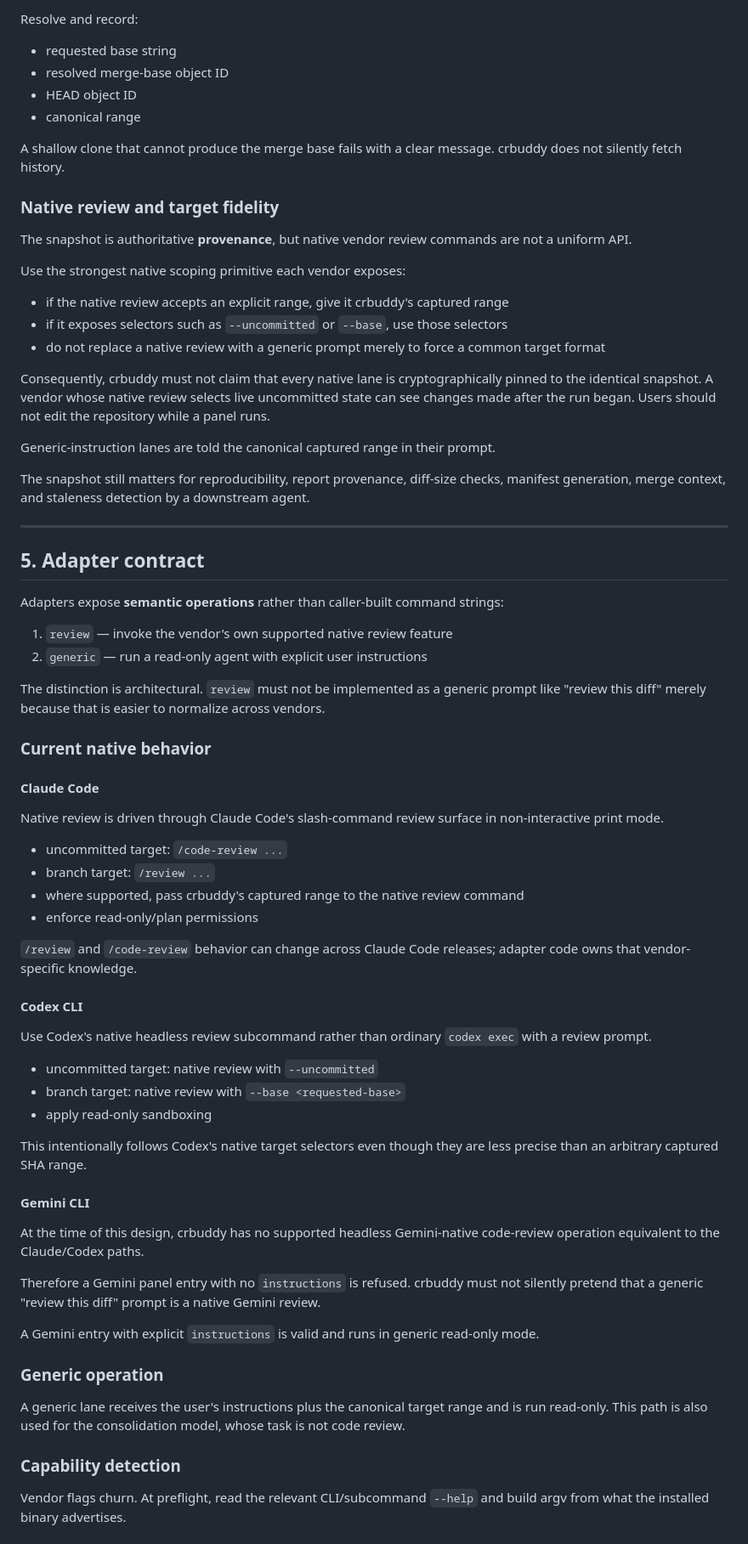
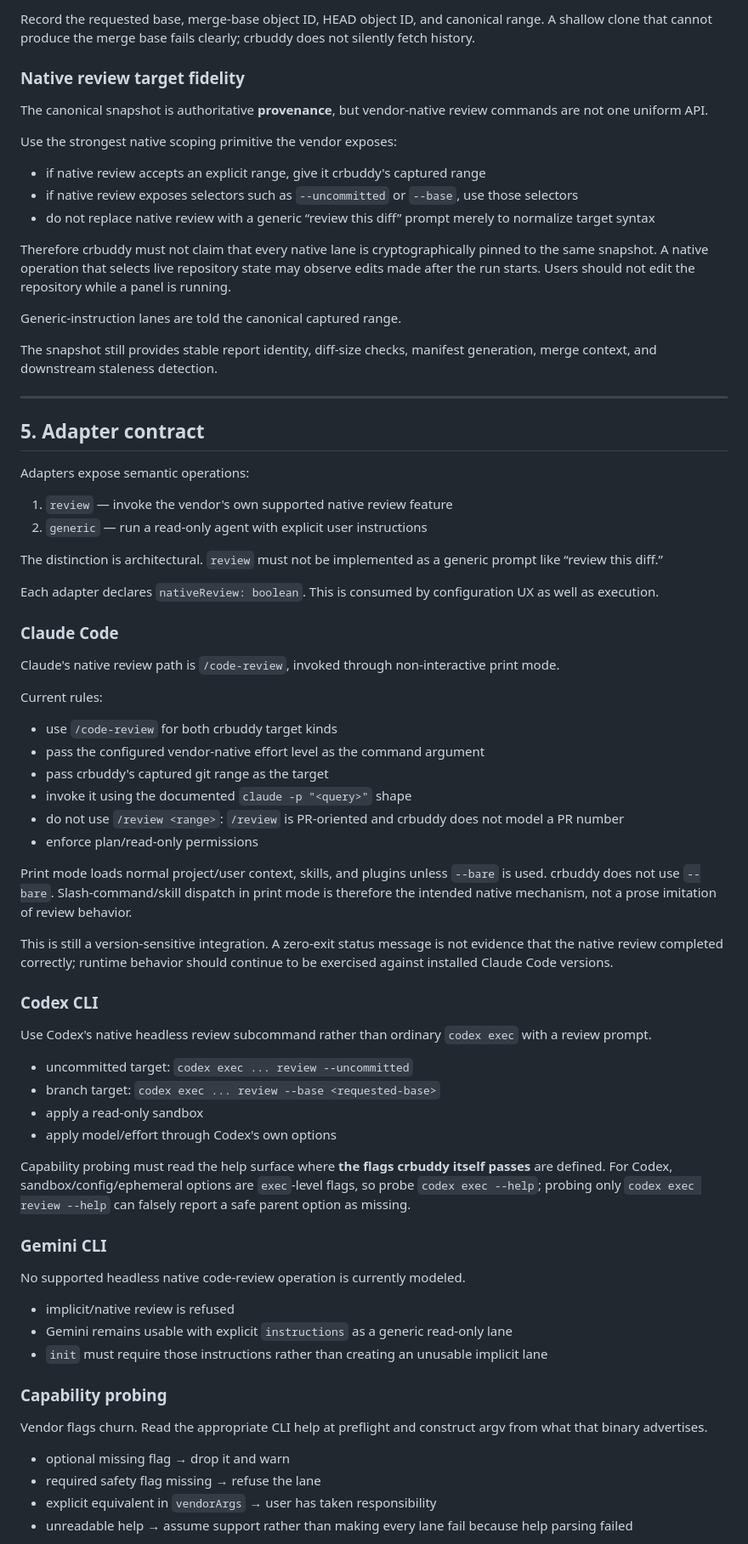
Before and after one commit to cozuya/crbuddy, a Markdown page: DESIGN.md, the part around one of its changes. Shown at 85% size. Rendered like a GitHub page.

Commit message:
Align design with corrected native review adapters

```diff
--- a/DESIGN.md
+++ b/DESIGN.md
@@ -185,90 +134,77 @@ requested base ref.
 
-Resolve and record:
+Record the requested base, merge-base object ID, HEAD object ID, and canonical range. A shallow clone that cannot produce the merge base fails clearly; crbuddy does not silently fetch history.
 
-- requested base string
-- resolved merge-base object ID
-- HEAD object ID
-- canonical range
+### Native review target fidelity
 
-A shallow clone that cannot produce the merge base fails with a clear message. crbuddy does
-not silently fetch history.
+The canonical snapshot is authoritative **provenance**, but vendor-native review commands are not one uniform API.
 
-### Native review and target fidelity
+Use the strongest native scoping primitive the vendor exposes:
 
-The snapshot is authoritative **provenance**, but native vendor review commands are not a
-uniform API.
+- if native review accepts an explicit range, give it crbuddy's captured range
+- if native review exposes selectors such as `--uncommitted` or `--base`, use those selectors
+- do not replace native review with a generic “review this diff” prompt merely to normalize target syntax
 
-Use the strongest native scoping primitive each vendor exposes:
+Therefore crbuddy must not claim that every native lane is cryptographically pinned to the same snapshot. A native operation that selects live repository state may observe edits made after the run starts. Users should not edit the repository while a panel is running.
 
-- if the native review accepts an explicit range, give it crbuddy's captured range
-- if it exposes selectors such as `--uncommitted` or `--base`, use those selectors
-- do not replace a native review with a generic prompt merely to force a common target format
+Generic-instruction lanes are told the canonical captured range.
 
-Consequently, crbuddy must not claim that every native lane is cryptographically pinned to
-the identical snapshot. A vendor whose native review selects live uncommitted state can see
-changes made after the run began. Users should not edit the repository while a panel runs.
-
-Generic-instruction lanes are told the canonical captured range in their prompt.
-
-The snapshot still matters for reproducibility, report provenance, diff-size checks,
-manifest generation, merge context, and staleness detection by a downstream agent.
+The snapshot still provides stable report identity, diff-size checks, manifest generation, merge context, and downstream staleness detection.
 
 ---
 
 ## 5. Adapter contract
 
-Adapters expose **semantic operations** rather than caller-built command strings:
+Adapters expose semantic operations:
 
 1. `review` — invoke the vendor's own supported native review feature
 2. `generic` — run a read-only agent with explicit user instructions
 
-The distinction is architectural. `review` must not be implemented as a generic prompt like
-"review this diff" merely because that is easier to normalize across vendors.
+The distinction is architectural. `review` must not be implemented as a generic prompt like “review this diff.”
 
-### Current native behavior
+Each adapter declares `nativeReview: boolean`. This is consumed by configuration UX as well as execution.
 
-#### Claude Code
+### Claude Code
 
-Native review is driven through Claude Code's slash-command review surface in non-interactive
-print mode.
+Claude's native review path is `/code-review`, invoked through non-interactive print mode.
 
-- uncommitted target: `/code-review ...`
-- branch target: `/review ...`
-- where supported, pass crbuddy's captured range to the native review command
-- enforce read-only/plan permissions
+Current rules:
 
-`/review` and `/code-review` behavior can change across Claude Code releases; adapter code
-owns that vendor-specific knowledge.
+- use `/code-review` for both crbuddy target kinds
+- pass the configured vendor-native effort level as the command argument
+- pass crbuddy's captured git range as the target
+- invoke it using the documented `claude -p "<query>"` shape
+- do not use `/review <range>`: `/review` is PR-oriented and crbuddy does not model a PR number
+- enforce plan/read-only permissions
 
-#### Codex CLI
+Print mode loads normal project/user context, skills, and plugins unless `--bare` is used. crbuddy does not use `--bare`. Slash-command/skill dispatch in print mode is therefore the intended native mechanism, not a prose imitation of review behavior.
 
-Use Codex's native headless review subcommand rather than ordinary `codex exec` with a review
-prompt.
+This is still a version-sensitive integration. A zero-exit status message is not evidence that the native review completed correctly; runtime behavior should continue to be exercised against installed Claude Code versions.
 
-- uncommitted target: native review with `--uncommitted`
-- branch target: native review with `--base <requested-base>`
-- apply read-only sandboxing
+### Codex CLI
 
-This intentionally follows Codex's native target selectors even though they are less precise
-than an arbitrary captured SHA range.
+Use Codex's native headless review subcommand rather than ordinary `codex exec` with a review prompt.
 
-#### Gemini CLI
+- uncommitted target: `codex exec ... review --uncommitted`
+- branch target: `codex exec ... review --base <requested-base>`
+- apply a read-only sandbox
+- apply model/effort through Codex's own options
 
-At the time of this design, crbuddy has no supported headless Gemini-native code-review
-operation equivalent to the Claude/Codex paths.
+Capability probing must read the help surface where **the flags crbuddy itself passes** are defined. For Codex, sandbox/config/ephemeral options are `exec`-level flags, so probe `codex exec --help`; probing only `codex exec review --help` can falsely report a safe parent option as missing.
 
-Therefore a Gemini panel entry with no `instructions` is refused. crbuddy must not silently
-pretend that a generic "review this diff" prompt is a native Gemini review.
+### Gemini CLI
 
-A Gemini entry with explicit `instructions` is valid and runs in generic read-only mode.
+No supported headless native code-review operation is currently modeled.
 
-### Generic operation
+- implicit/native review is refused
+- Gemini remains usable with explicit `instructions` as a generic read-only lane
+- `init` must require those instructions rather than creating an unusable implicit lane
 
-A generic lane receives the user's instructions plus the canonical target range and is run
-read-only. This path is also used for the consolidation model, whose task is not code review.
+### Capability probing
 
-### Capability detection
+Vendor flags churn. Read the appropriate CLI help at preflight and construct argv from what that binary advertises.
 
-Vendor flags churn. At preflight, read the relevant CLI/subcommand `--help` and build argv
-from what the installed binary advertises.
+- optional missing flag → drop it and warn
+- required safety flag missing → refuse the lane
+- explicit equivalent in `vendorArgs` → user has taken responsibility
+- unreadable help → assume support rather than making every lane fail because help parsing failed
 
```
Also changed, not shown: other parts of DESIGN.md (+92 -269 lines).
